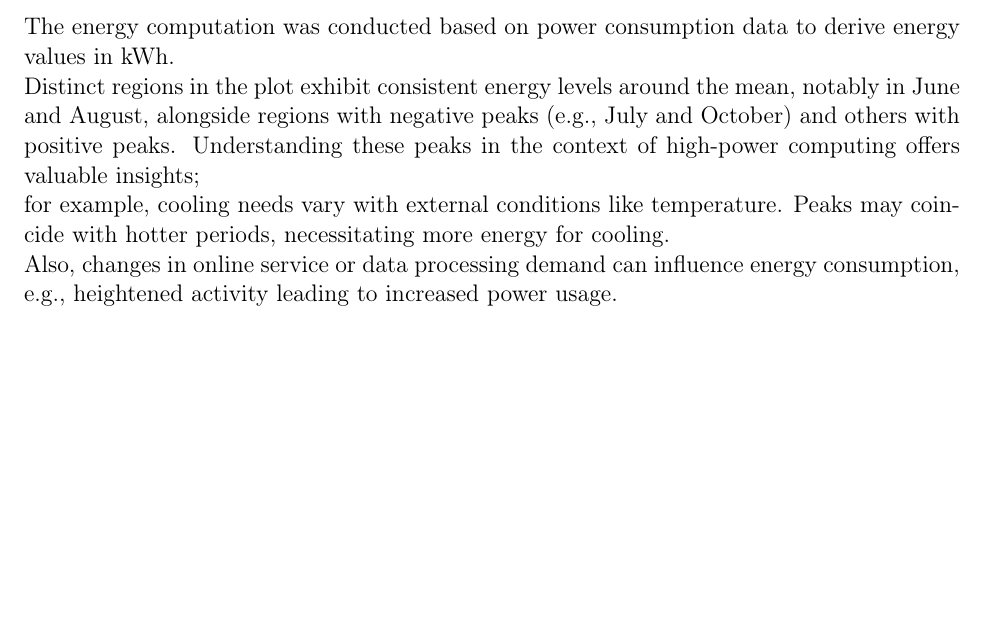
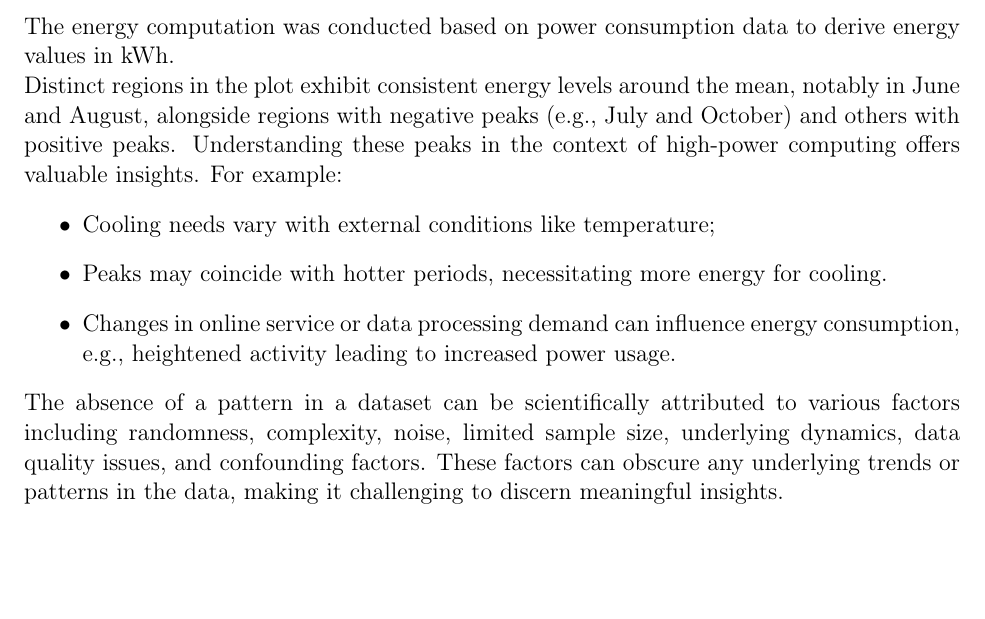
Before and after one commit to LSquarzoni/GreenTeam, a LaTeX paper (Report/main.tex, which reads Report/Sections/1_Power.tex): part of page 8 of 27, cut so that both start at the same text. Compiled offline with pdfLaTeX.

Commit message:
comment on scientific reasons

```diff
--- a/Report/Sections/1_Power.tex
+++ b/Report/Sections/1_Power.tex
@@ -49,13 +48,17 @@ min         31.016491 \\
 75\%        858.164028 \\
 max       1311.606144
 \end{center}
+The energy computation was conducted based on power consumption data to derive energy values in kWh. \\
+Distinct regions in the plot exhibit consistent energy levels around the mean, notably in June and August, alongside regions with negative peaks (e.g., July and October) and others with positive peaks. Understanding these peaks in the context of high-power computing offers valuable insights. For example:
+\begin{itemize}
+    \item Cooling needs vary with external conditions like temperature;
+    \item Peaks may coincide with hotter periods, necessitating more energy for cooling.
+    \item Changes in online service or data processing demand can influence energy consumption, e.g., heightened activity leading to increased power usage.
+\end{itemize}
+The absence of a pattern in a dataset can be scientifically attributed to various factors including randomness, complexity, noise, limited sample size, underlying dynamics, data quality issues, and confounding factors. These factors can obscure any underlying trends or patterns in the data, making it challenging to discern meaningful insights.
 
-\noindent
-The energy computation was conducted based on power consumption data to derive energy values in kWh. \\
-Distinct regions in the plot exhibit consistent energy levels around the mean, notably in June and August, alongside regions with negative peaks (e.g., July and October) and others with positive peaks. Understanding these peaks in the context of high-power computing offers valuable insights; \\
-for example, cooling needs vary with external conditions like temperature. Peaks may coincide with hotter periods, necessitating more energy for cooling. \\
-Also, changes in online service or data processing demand can influence energy consumption, e.g., heightened activity leading to increased power usage.
-\clearpage
+
+
 
 \subsection{PWR r205}
 At both rack and node levels in datacenters, the power consumption fluctuates around a baseline representing the average usage.\\This is due to varying workloads, with peaks corresponding to high-demand periods and valleys to low-demand one, to transient events and efficiency optimization strategies.
```
Also changed, not shown: Report/Sections/1_Power.tex (3 more changed lines).
